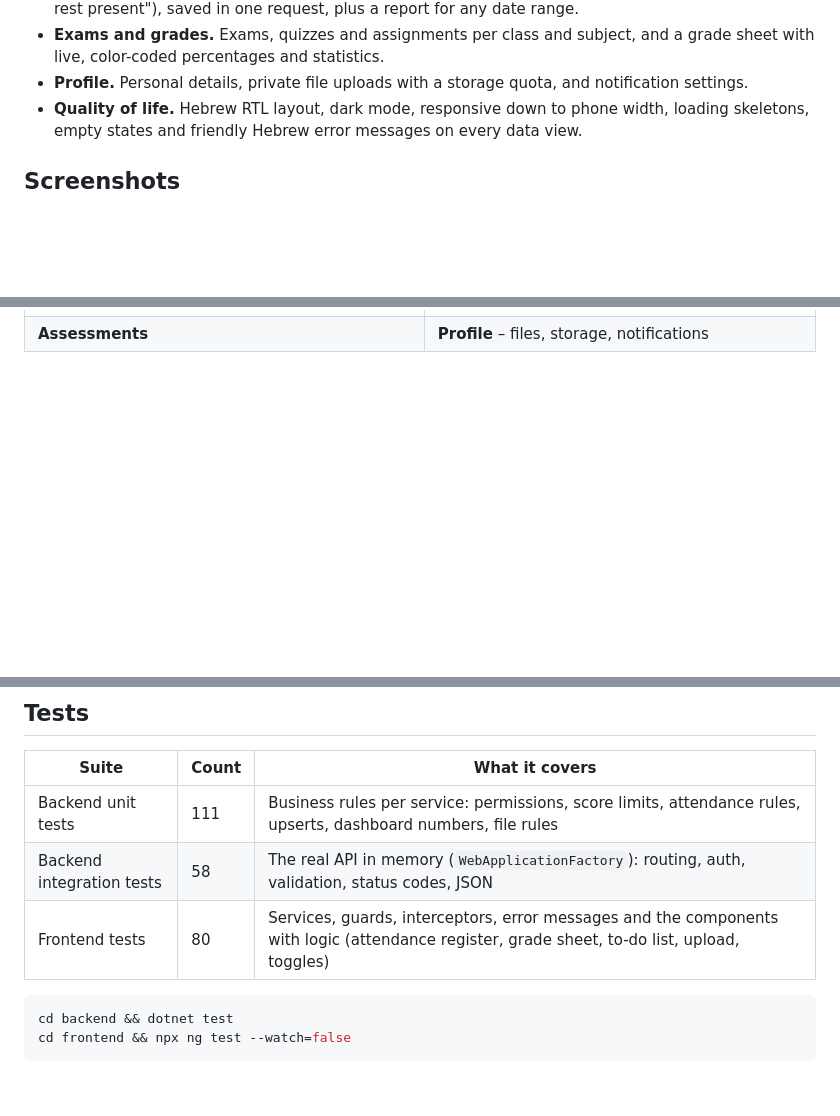
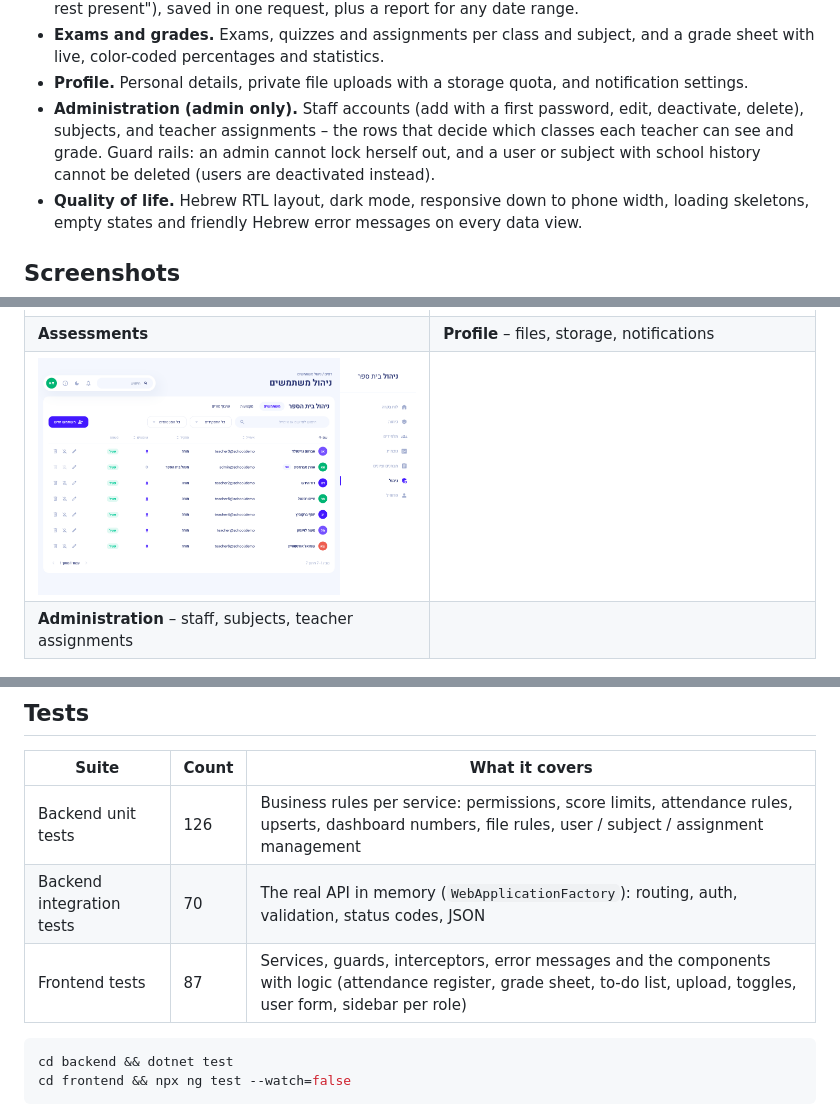
Before and after one commit to yael-72/school-management-system-aspnet-angular, a Markdown page: README.md, 3 parts joined by grey strips. Rendered like a GitHub page; pictures changed too: docs/screenshots/admin-users.png (added); blank space fills up the shorter version.

Commit message:
docs: document the admin screens in the README
Co-Authored-By: Claude Opus 5.5 <noreply@anthropic.com>
Claude-Session: https://claude.ai/code/session_01T5u14rb3ywfdgcXGacm1Go

````diff
--- a/README.md
+++ b/README.md
@@ -35,6 +35,10 @@ dark mode, and follows the [Horizon UI](https://horizon-ui.com/) design.
 - **Exams and grades.** Exams, quizzes and assignments per class and subject, and a grade sheet with
   live, color-coded percentages and statistics.
 - **Profile.** Personal details, private file uploads with a storage quota, and notification settings.
+- **Administration (admin only).** Staff accounts (add with a first password, edit, deactivate, delete),
+  subjects, and teacher assignments – the rows that decide which classes each teacher can see and grade.
+  Guard rails: an admin cannot lock herself out, and a user or subject with school history cannot be
+  deleted (users are deactivated instead).
 - **Quality of life.** Hebrew RTL layout, dark mode, responsive down to phone width, loading skeletons,
   empty states and friendly Hebrew error messages on every data view.
 
@@ -50,6 +54,8 @@ dark mode, and follows the [Horizon UI](https://horizon-ui.com/) design.
 | **Attendance register** | **Grade sheet** – color-coded scores |
 | ![Assessments](docs/screenshots/assessments.png) | ![Profile](docs/screenshots/profile.png) |
 | **Assessments** | **Profile** – files, storage, notifications |
+| ![Administration](docs/screenshots/admin-users.png) | |
+| **Administration** – staff, subjects, teacher assignments | |
 
 <p>
   <img src="docs/screenshots/mobile-dashboard.png" alt="Dashboard on a phone" width="240" />
@@ -194,9 +200,9 @@ lazy-loaded folder per feature.
 
 | Suite | Count | What it covers |
 |---|---|---|
-| Backend unit tests | 111 | Business rules per service: permissions, score limits, attendance rules, upserts, dashboard numbers, file rules |
-| Backend integration tests | 58 | The real API in memory (`WebApplicationFactory`): routing, auth, validation, status codes, JSON |
-| Frontend tests | 80 | Services, guards, interceptors, error messages and the components with logic (attendance register, grade sheet, to-do list, upload, toggles) |
+| Backend unit tests | 126 | Business rules per service: permissions, score limits, attendance rules, upserts, dashboard numbers, file rules, user / subject / assignment management |
+| Backend integration tests | 70 | The real API in memory (`WebApplicationFactory`): routing, auth, validation, status codes, JSON |
+| Frontend tests | 87 | Services, guards, interceptors, error messages and the components with logic (attendance register, grade sheet, to-do list, upload, toggles, user form, sidebar per role) |
 
 ```bash
 cd backend && dotnet test
````
Also changed, not shown: other parts of README.md (+2 -1 lines).
